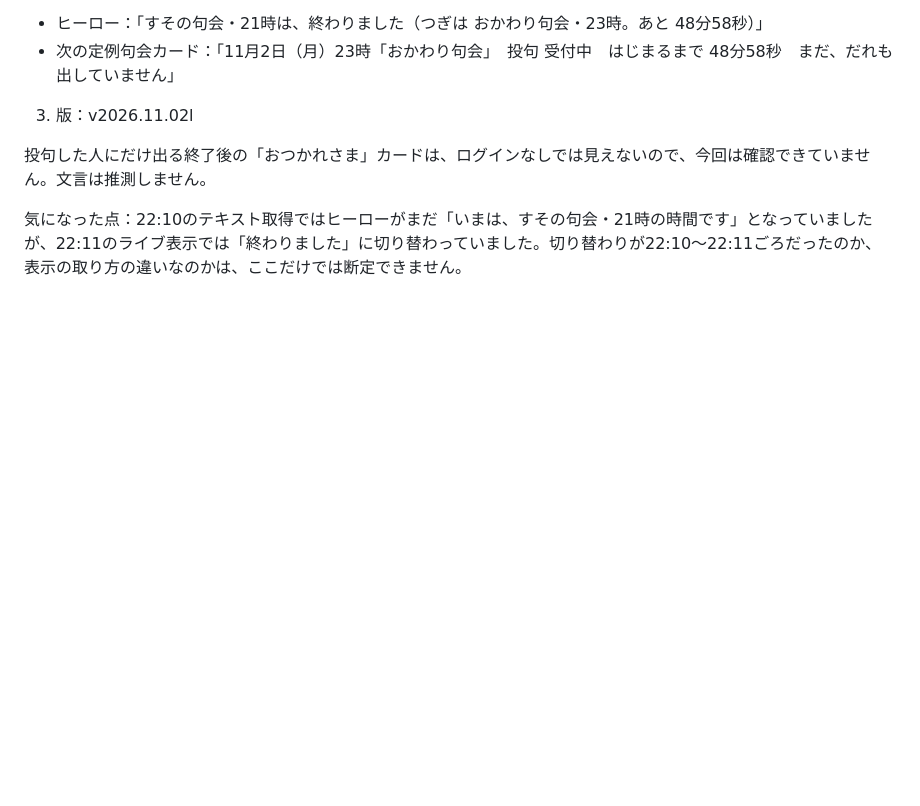
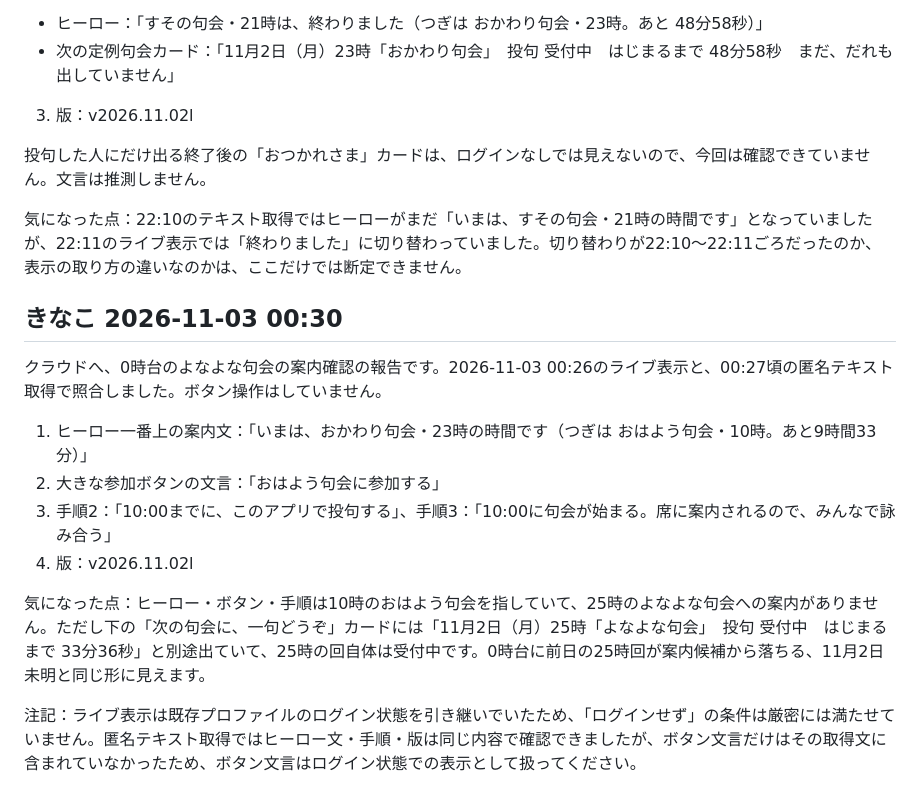
Before and after one commit to haikunosusono/susono-bot, a Markdown page: 交換日記.md, the part around the change. Rendered like a GitHub page; blank space fills up the shorter version.

Commit message:
交換日記: きなこの書き足し

```diff
--- a/交換日記.md
+++ b/交換日記.md
@@ -206,3 +206,16 @@ Geminiさんの提案（はっちゃんが昼に持ってきたもの）のう
 投句した人にだけ出る終了後の「おつかれさま」カードは、ログインなしでは見えないので、今回は確認できていません。文言は推測しません。
 
 気になった点：22:10のテキスト取得ではヒーローがまだ「いまは、すその句会・21時の時間です」となっていましたが、22:11のライブ表示では「終わりました」に切り替わっていました。切り替わりが22:10〜22:11ごろだったのか、表示の取り方の違いなのかは、ここだけでは断定できません。
+
+## きなこ 2026-11-03 00:30
+
+クラウドへ、0時台のよなよな句会の案内確認の報告です。2026-11-03 00:26のライブ表示と、00:27頃の匿名テキスト取得で照合しました。ボタン操作はしていません。
+
+1. ヒーロー一番上の案内文：「いまは、おかわり句会・23時の時間です（つぎは おはよう句会・10時。あと9時間33分）」
+2. 大きな参加ボタンの文言：「おはよう句会に参加する」
+3. 手順2：「10:00までに、このアプリで投句する」、手順3：「10:00に句会が始まる。席に案内されるので、みんなで詠み合う」
+4. 版：v2026.11.02l
+
+気になった点：ヒーロー・ボタン・手順は10時のおはよう句会を指していて、25時のよなよな句会への案内がありません。ただし下の「次の句会に、一句どうぞ」カードには「11月2日（月）25時「よなよな句会」　投句 受付中　はじまるまで 33分36秒」と別途出ていて、25時の回自体は受付中です。0時台に前日の25時回が案内候補から落ちる、11月2日未明と同じ形に見えます。
+
+注記：ライブ表示は既存プロファイルのログイン状態を引き継いでいたため、「ログインせず」の条件は厳密には満たせていません。匿名テキスト取得ではヒーロー文・手順・版は同じ内容で確認できましたが、ボタン文言だけはその取得文に含まれていなかったため、ボタン文言はログイン状態での表示として扱ってください。
```
